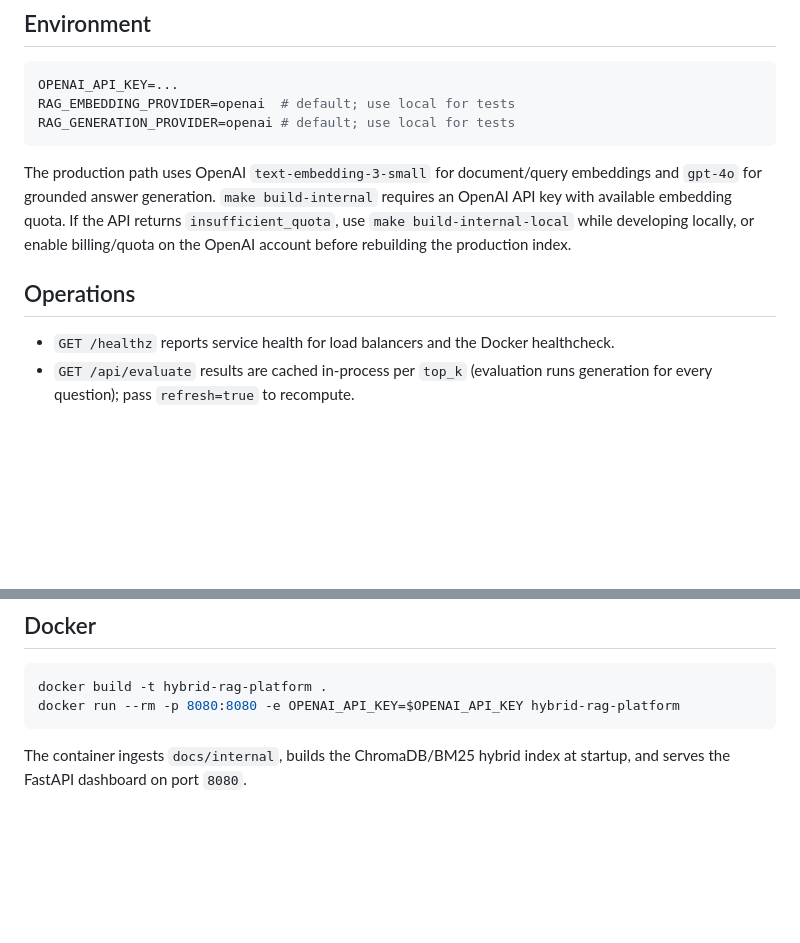
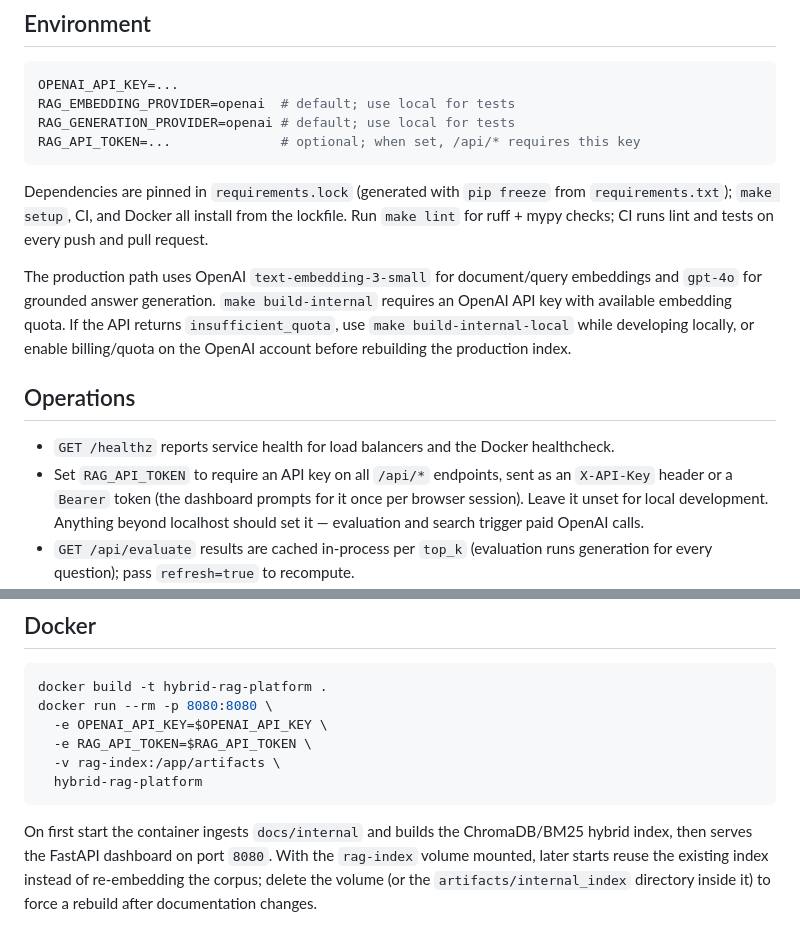
Before and after one commit to liamkaigates/RAG-Evaluation, a Markdown page: README.md, 2 parts joined by grey strips. Rendered like a GitHub page; blank space fills up the shorter version.

Commit message:
Document CI, API auth, lockfile, and Docker volume usage
Add the CI badge, RAG_API_TOKEN usage for deployments, the pinned
dependency workflow, and the persistent index volume to the README.

````diff
--- a/README.md
+++ b/README.md
@@ -75,7 +77,10 @@ make serve-internal-local
 OPENAI_API_KEY=...
 RAG_EMBEDDING_PROVIDER=openai  # default; use local for tests
 RAG_GENERATION_PROVIDER=openai # default; use local for tests
+RAG_API_TOKEN=...              # optional; when set, /api/* requires this key
 ```
+
+Dependencies are pinned in `requirements.lock` (generated with `pip freeze` from `requirements.txt`); `make setup`, CI, and Docker all install from the lockfile. Run `make lint` for ruff + mypy checks; CI runs lint and tests on every push and pull request.
 
 The production path uses OpenAI `text-embedding-3-small` for document/query embeddings and `gpt-4o` for grounded answer generation.
 `make build-internal` requires an OpenAI API key with available embedding quota. If the API returns `insufficient_quota`, use `make build-internal-local` while developing locally, or enable billing/quota on the OpenAI account before rebuilding the production index.
@@ -83,6 +88,7 @@ The production path uses OpenAI `text-embedding-3-small` for document/query embe
 ## Operations
 
 - `GET /healthz` reports service health for load balancers and the Docker healthcheck.
+- Set `RAG_API_TOKEN` to require an API key on all `/api/*` endpoints, sent as an `X-API-Key` header or a `Bearer` token (the dashboard prompts for it once per browser session). Leave it unset for local development. Anything beyond localhost should set it — evaluation and search trigger paid OpenAI calls.
 - `GET /api/evaluate` results are cached in-process per `top_k` (evaluation runs generation for every question); pass `refresh=true` to recompute.
 - Provider failures (missing key, quota, network) return HTTP 503 with a descriptive message instead of a raw 500.
 - Evaluation runs questions concurrently (default 8 workers) when using OpenAI providers.
@@ -107,7 +113,11 @@ Internal docs can be placed under `docs/internal` as `.md` or `.txt` files. `mak
 
 ```bash
 docker build -t hybrid-rag-platform .
-docker run --rm -p 8080:8080 -e OPENAI_API_KEY=$OPENAI_API_KEY hybrid-rag-platform
+docker run --rm -p 8080:8080 \
+  -e OPENAI_API_KEY=$OPENAI_API_KEY \
+  -e RAG_API_TOKEN=$RAG_API_TOKEN \
+  -v rag-index:/app/artifacts \
+  hybrid-rag-platform
 ```
 
-The container ingests `docs/internal`, builds the ChromaDB/BM25 hybrid index at startup, and serves the FastAPI dashboard on port `8080`.
+On first start the container ingests `docs/internal` and builds the ChromaDB/BM25 hybrid index, then serves the FastAPI dashboard on port `8080`. With the `rag-index` volume mounted, later starts reuse the existing index instead of re-embedding the corpus; delete the volume (or the `artifacts/internal_index` directory inside it) to force a rebuild after documentation changes.
````
Also changed, not shown: other parts of README.md (+2 -0 lines).
